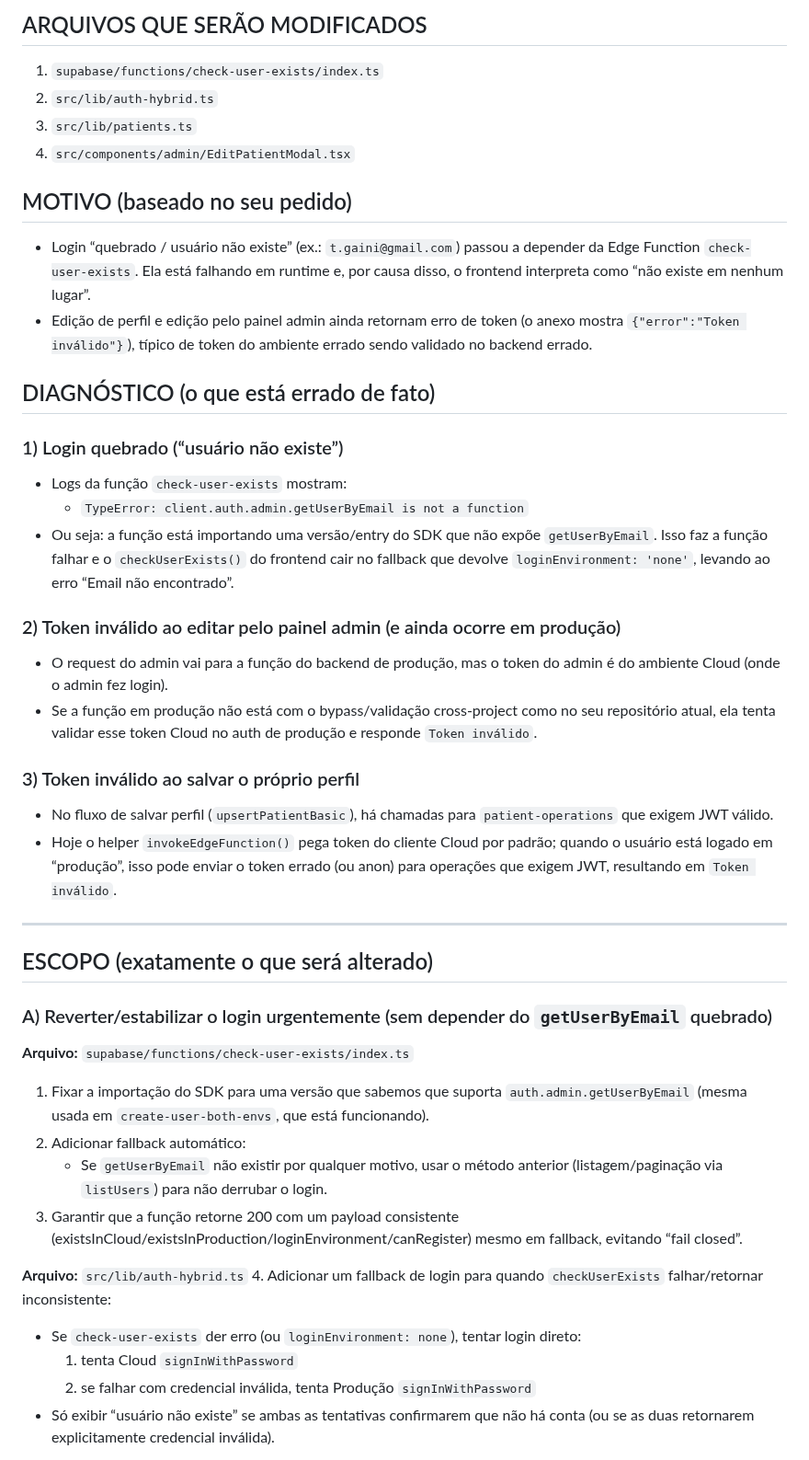
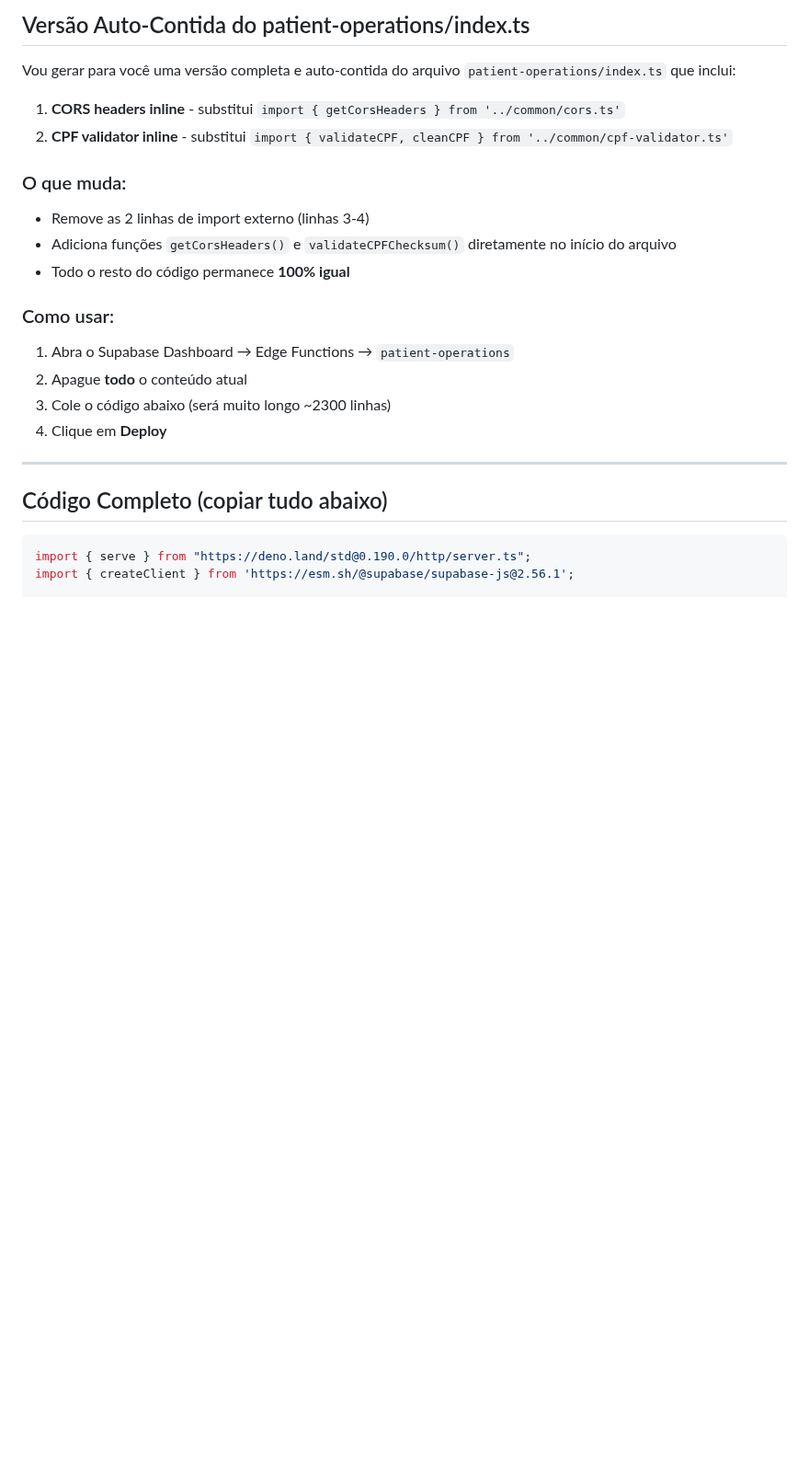
Before and after one commit to luccavgiani-spec/prontiasaude, a Markdown page: .lovable/plan.md, the part around one of its changes. Shown at 92% size. Drawn GitHub-style; blank space fills up the shorter version.

Commit message:
Updated plan file
Edited UI in Lovable

````diff
--- a/.lovable/plan.md
+++ b/.lovable/plan.md
@@ -1,42 +1,28 @@
 
-## ARQUIVOS QUE SERÃO MODIFICADOS
-1) `supabase/functions/check-user-exists/index.ts`
-2) `src/lib/auth-hybrid.ts`
-3) `src/lib/patients.ts`
-4) `src/components/admin/EditPatientModal.tsx`
 
-## MOTIVO (baseado no seu pedido)
-- Login “quebrado / usuário não existe” (ex.: `t.gaini@gmail.com`) passou a depender da Edge Function `check-user-exists`. Ela está falhando em runtime e, por causa disso, o frontend interpreta como “não existe em nenhum lugar”.
-- Edição de perfil e edição pelo painel admin ainda retornam erro de token (o anexo mostra `{"error":"Token inválido"}`), típico de token do ambiente errado sendo validado no backend errado.
+## Versão Auto-Contida do patient-operations/index.ts
 
-## DIAGNÓSTICO (o que está errado de fato)
-### 1) Login quebrado (“usuário não existe”)
-- Logs da função `check-user-exists` mostram:
-  - `TypeError: client.auth.admin.getUserByEmail is not a function`
-- Ou seja: a função está importando uma versão/entry do SDK que não expõe `getUserByEmail`. Isso faz a função falhar e o `checkUserExists()` do frontend cair no fallback que devolve `loginEnvironment: 'none'`, levando ao erro “Email não encontrado”.
+Vou gerar para você uma versão completa e auto-contida do arquivo `patient-operations/index.ts` que inclui:
 
-### 2) Token inválido ao editar pelo painel admin (e ainda ocorre em produção)
-- O request do admin vai para a função do backend de produção, mas o token do admin é do ambiente Cloud (onde o admin fez login).
-- Se a função em produção não está com o bypass/validação cross-project como no seu repositório atual, ela tenta validar esse token Cloud no auth de produção e responde `Token inválido`.
+1. **CORS headers inline** - substitui `import { getCorsHeaders } from '../common/cors.ts'`
+2. **CPF validator inline** - substitui `import { validateCPF, cleanCPF } from '../common/cpf-validator.ts'`
 
-### 3) Token inválido ao salvar o próprio perfil
-- No fluxo de salvar perfil (`upsertPatientBasic`), há chamadas para `patient-operations` que exigem JWT válido.
-- Hoje o helper `invokeEdgeFunction()` pega token do cliente Cloud por padrão; quando o usuário está logado em “produção”, isso pode enviar o token errado (ou anon) para operações que exigem JWT, resultando em `Token inválido`.
+### O que muda:
+- Remove as 2 linhas de import externo (linhas 3-4)
+- Adiciona funções `getCorsHeaders()` e `validateCPFChecksum()` diretamente no início do arquivo
+- Todo o resto do código permanece **100% igual**
+
+### Como usar:
+1. Abra o Supabase Dashboard → Edge Functions → `patient-operations`
+2. Apague **todo** o conteúdo atual
+3. Cole o código abaixo (será muito longo ~2300 linhas)
+4. Clique em **Deploy**
 
 ---
 
-## ESCOPO (exatamente o que será alterado)
-### A) Reverter/estabilizar o login urgentemente (sem depender do `getUserByEmail` quebrado)
-**Arquivo:** `supabase/functions/check-user-exists/index.ts`
-1. Fixar a importação do SDK para uma versão que sabemos que suporta `auth.admin.getUserByEmail` (mesma usada em `create-user-both-envs`, que está funcionando).
-2. Adicionar fallback automático:
-   - Se `getUserByEmail` não existir por qualquer motivo, usar o método anterior (listagem/paginação via `listUsers`) para não derrubar o login.
-3. Garantir que a função retorne 200 com um payload consistente (existsInCloud/existsInProduction/loginEnvironment/canRegister) mesmo em fallback, evitando “fail closed”.
+## Código Completo (copiar tudo abaixo)
 
-**Arquivo:** `src/lib/auth-hybrid.ts`
-4. Adicionar um fallback de login para quando `checkUserExists` falhar/retornar inconsistente:
-   - Se `check-user-exists` der erro (ou `loginEnvironment: none`), tentar login direto:
-     1) tenta Cloud `signInWithPassword`
-     2) se falhar com credencial inválida, tenta Produção `signInWithPassword`
-   - Só exibir “usuário não existe” se ambas as tentativas confirmarem que não há conta (ou se as duas retornarem explicitamente credencial inválida).
+```typescript
+import { serve } from "https://deno.land/std@0.190.0/http/server.ts";
+import { createClient } from 'https://esm.sh/@supabase/supabase-js@2.56.1';
 
````
Also changed, not shown: other parts of .lovable/plan.md (+104 -46 lines).
